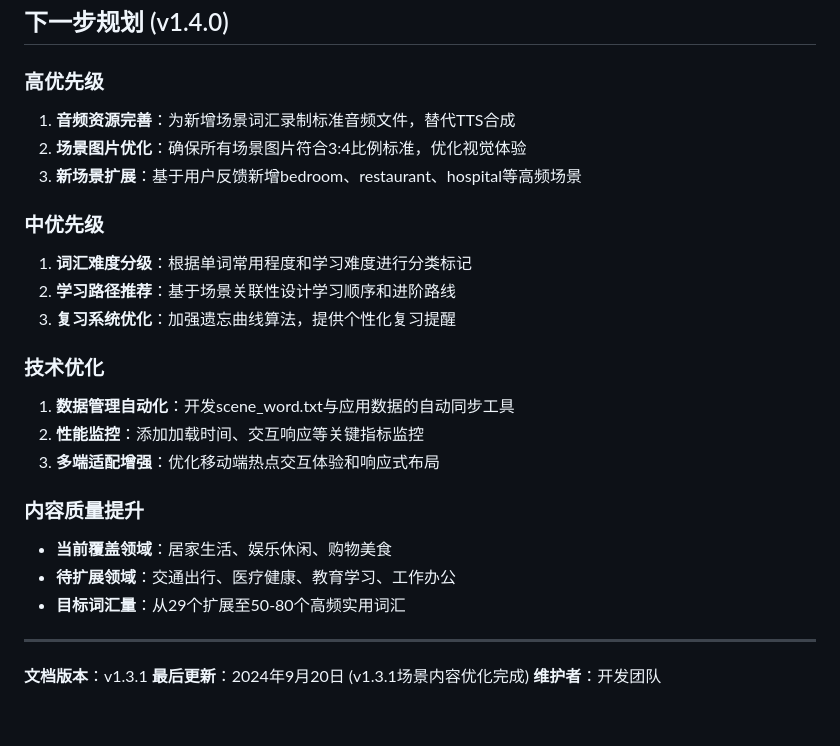
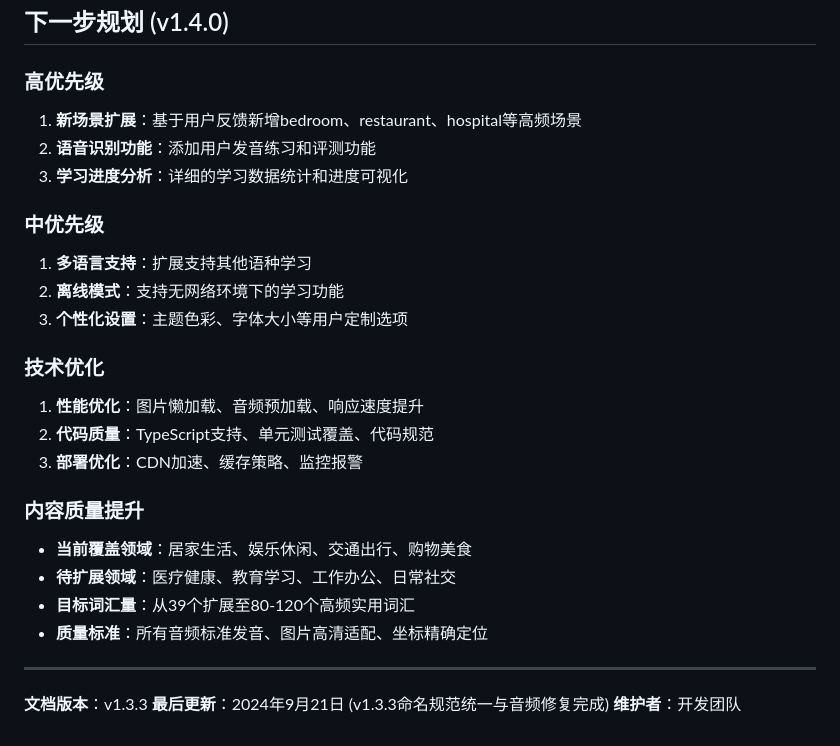
Before and after one commit to dongchenyu2025/English-point-new, a Markdown page: PRD.md, the part around one of its changes. Drawn GitHub-style.

```diff
--- a/PRD.md
+++ b/PRD.md
@@ -350,27 +399,28 @@ progressData: {
 ## 下一步规划 (v1.4.0)
 
 ### 高优先级
-1. **音频资源完善**：为新增场景词汇录制标准音频文件，替代TTS合成
-2. **场景图片优化**：确保所有场景图片符合3:4比例标准，优化视觉体验
-3. **新场景扩展**：基于用户反馈新增bedroom、restaurant、hospital等高频场景
+1. **新场景扩展**：基于用户反馈新增bedroom、restaurant、hospital等高频场景
+2. **语音识别功能**：添加用户发音练习和评测功能
+3. **学习进度分析**：详细的学习数据统计和进度可视化
 
 ### 中优先级
-1. **词汇难度分级**：根据单词常用程度和学习难度进行分类标记
-2. **学习路径推荐**：基于场景关联性设计学习顺序和进阶路线
-3. **复习系统优化**：加强遗忘曲线算法，提供个性化复习提醒
+1. **多语言支持**：扩展支持其他语种学习
+2. **离线模式**：支持无网络环境下的学习功能
+3. **个性化设置**：主题色彩、字体大小等用户定制选项
 
 ### 技术优化
-1. **数据管理自动化**：开发scene_word.txt与应用数据的自动同步工具
-2. **性能监控**：添加加载时间、交互响应等关键指标监控
-3. **多端适配增强**：优化移动端热点交互体验和响应式布局
+1. **性能优化**：图片懒加载、音频预加载、响应速度提升
+2. **代码质量**：TypeScript支持、单元测试覆盖、代码规范
+3. **部署优化**：CDN加速、缓存策略、监控报警
 
 ### 内容质量提升
-- **当前覆盖领域**：居家生活、娱乐休闲、购物美食
-- **待扩展领域**：交通出行、医疗健康、教育学习、工作办公
-- **目标词汇量**：从29个扩展至50-80个高频实用词汇
+- **当前覆盖领域**：居家生活、娱乐休闲、交通出行、购物美食
+- **待扩展领域**：医疗健康、教育学习、工作办公、日常社交
+- **目标词汇量**：从39个扩展至80-120个高频实用词汇
+- **质量标准**：所有音频标准发音、图片高清适配、坐标精确定位
 
 ---
 
-**文档版本**：v1.3.1
-**最后更新**：2024年9月20日 (v1.3.1场景内容优化完成)
+**文档版本**：v1.3.3
+**最后更新**：2024年9月21日 (v1.3.3命名规范统一与音频修复完成)
 **维护者**：开发团队
```
Also changed, not shown: other parts of PRD.md (+51 -2 lines).
